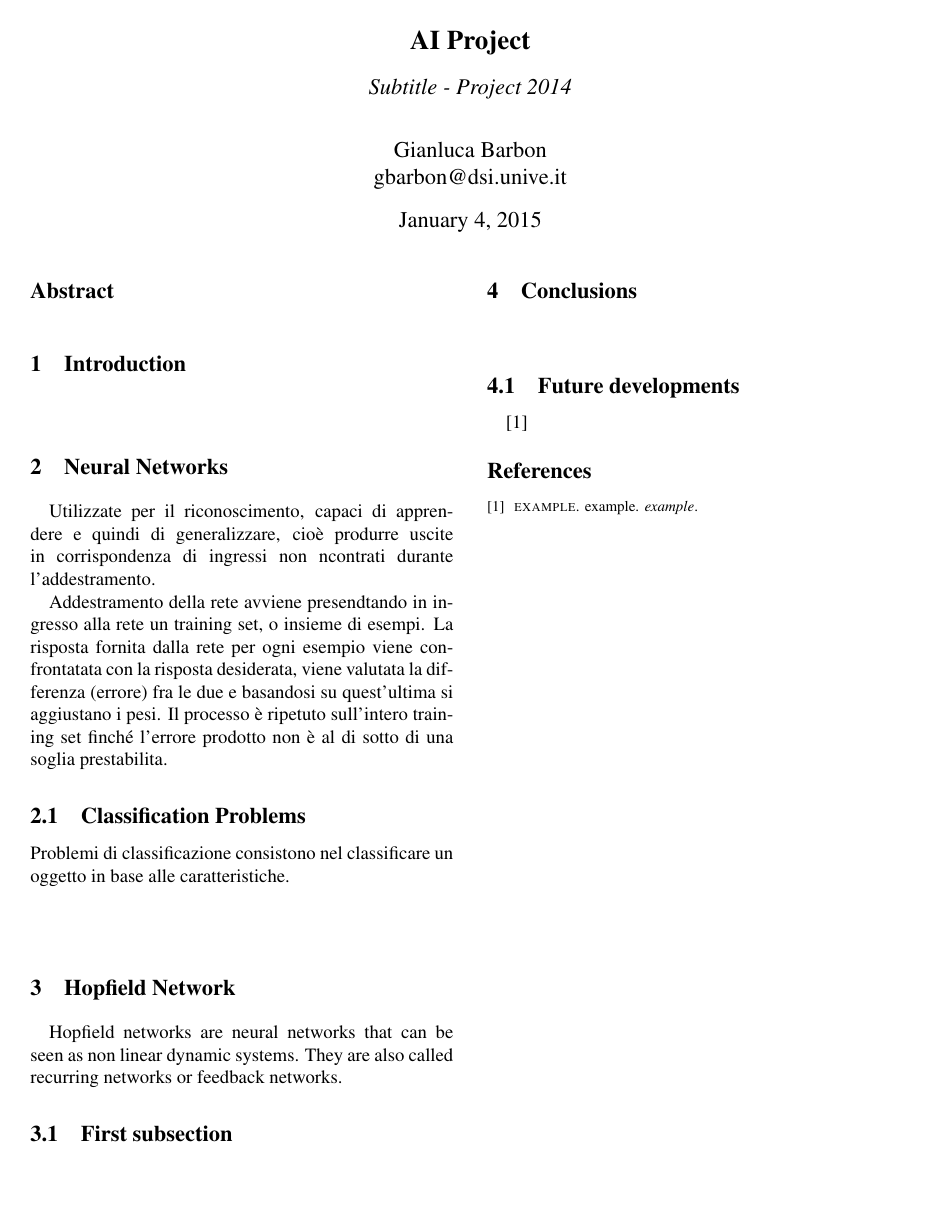
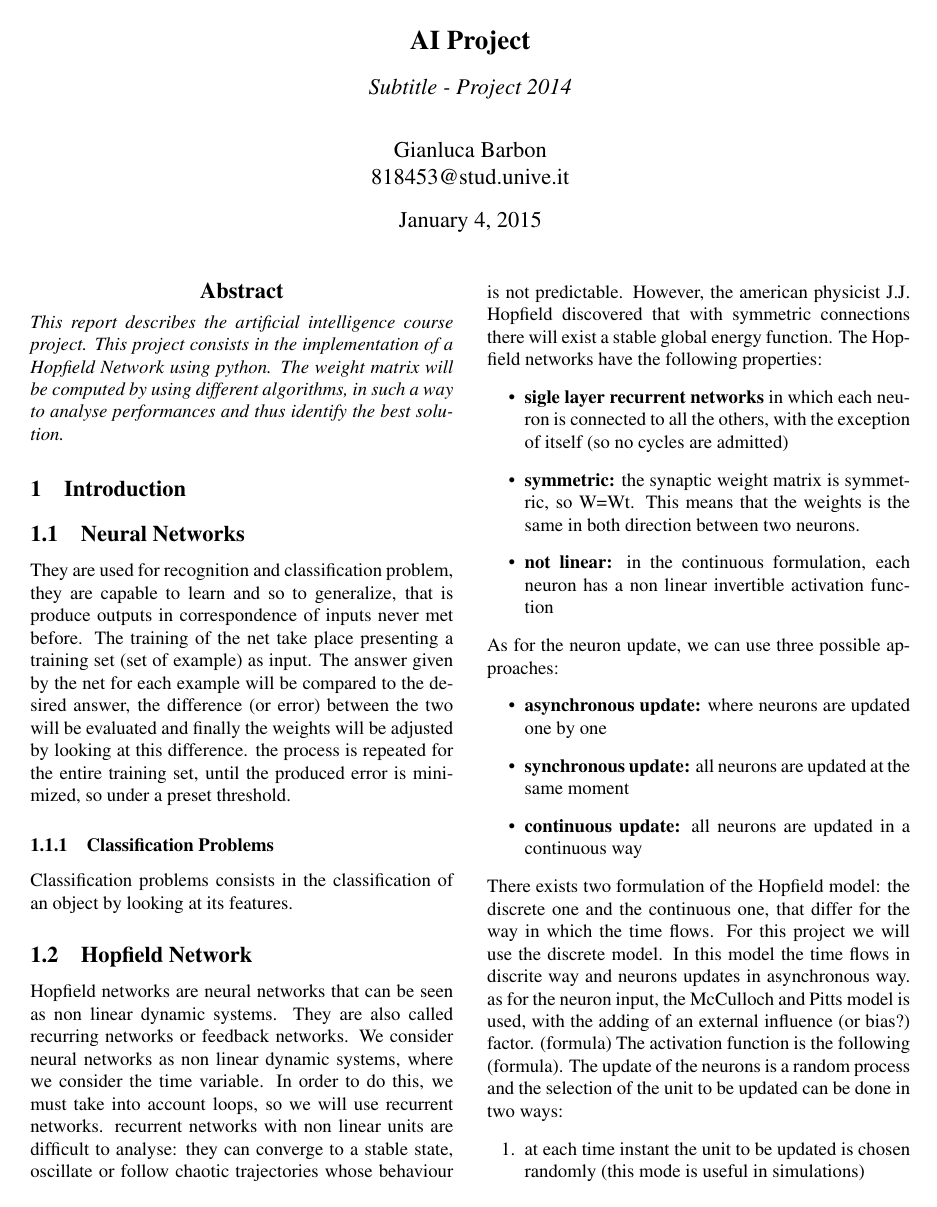
Before and after one commit to gbarbon/ai, a LaTeX paper (report_ai/report_ai.tex): page 1 of 2 before the commit and page 1 of 3 after it. Compiled offline with pdfLaTeX; a LaTeX package or settings file that is missing is left out.

Commit message:
Report updated with draft introduction and abstract

```diff
--- a/report_ai/report_ai.tex
+++ b/report_ai/report_ai.tex
@@ -43,6 +43,8 @@
 %\allsectionsfont{\centering \normalfont\scshape} % Make all sections centered, the default font and small caps
 %\setlength\parindent{0pt} % Removes all indentation from paragraphs
 
+\newtheorem{theorem}{Theorem}[section]
+
 %----------------------------------------------------------------------------------------
 %	TITLE
 %----------------------------------------------------------------------------------------
@@ -63,7 +65,7 @@
 
 \author{
 {\rm Gianluca Barbon}\\
-gbarbon@dsi.unive.it
+818453@stud.unive.it
 %\and
 }
 
@@ -75,36 +77,43 @@ gbarbon@dsi.unive.it
 \thispagestyle{empty}
 
 
-\subsection*{Abstract}
-\emph{}
+%\subsection*{Abstract}
+\begin{abstract}
+\emph{This report describes the artificial intelligence course project. This project consists in the implementation of a Hopfield Network using python. The weight matrix will be computed by using different algorithms, in such a way to analyse performances and thus identify the best solution.}
+\end{abstract}
 
 %----------------------------------------------------------------------------------------
 %	1. Introduction
 %----------------------------------------------------------------------------------------
 
 \section{Introduction}
-\paragraph{}
 
-%----------------------------------------------------------------------------------------
-%	2. First section
-%----------------------------------------------------------------------------------------
+\subsection{Neural Networks}
+They are used for recognition and classification problem, they are capable to learn and so to generalize, that is produce outputs in correspondence of inputs never met before. The training of the net take place presenting a training set (set of example) as input. The answer given by the net for each example will be compared to the desired answer, the difference (or error) between the two will be evaluated and finally the weights will be adjusted by looking at this difference. the process is repeated for the entire training set, until the produced error is minimized, so under a preset threshold.
 
-\section{Neural Networks}
-\paragraph{}
-Utilizzate per il riconoscimento, capaci di apprendere e quindi di generalizzare, cioè produrre uscite in corrispondenza di ingressi non ncontrati durante l'addestramento.
+\subsubsection{Classification Problems}
+Classification problems consists in the classification of an object by looking at its features.
 
-Addestramento della rete avviene presendtando in ingresso alla rete un training set, o insieme di esempi. La risposta fornita dalla rete per ogni esempio viene confrontatata con la risposta desiderata, viene valutata la differenza (errore) fra le due e basandosi su quest'ultima si aggiustano i pesi. Il processo è ripetuto sull'intero training set finché l'errore prodotto non è al di sotto di una soglia prestabilita.
-\subsection{Classification Problems}
-Problemi di classificazione consistono nel classificare un oggetto in base alle caratteristiche.
-\paragraph{}
-
-%----------------------------------------------------------------------------------------
-%	2. First section
-%----------------------------------------------------------------------------------------
-
-\section{Hopfield Network}
-\paragraph{}
+\subsection{Hopfield Network}
 Hopfield networks are neural networks that can be seen as non linear dynamic systems. They are also called recurring networks or feedback networks.
-
-\subsection{First subsection}
-\paragraph{}
+We consider neural networks as non linear dynamic systems, where we consider the time variable. In order to do this, we must take into account loops, so we will use recurrent networks.
+recurrent networks with non linear units are difficult to analyse: they can converge to a stable state, oscillate or follow chaotic trajectories whose behaviour is not predictable.
+However, the american physicist J.J. Hopfield discovered that with symmetric connections there will exist a stable global energy function.
+The Hopfield networks have the following properties:
+\begin{itemize}
+\item\textbf{sigle layer recurrent networks} in which each neuron is connected to all the others, with the exception of itself (so no cycles are admitted)
+\item\textbf{symmetric:} the synaptic weight matrix is symmetric, so W=Wt. This means that the weights is the same in both direction between two neurons.
+\item\textbf{not linear:} in the continuous formulation, each neuron has a non linear invertible activation function
+\end{itemize}
+As for the neuron update, we can use three possible approaches:
+\begin{itemize}
+\item\textbf{asynchronous update:} where neurons are updated one by one
+\item\textbf{synchronous update:} all neurons are updated at the same moment
+\item\textbf{continuous update:} all neurons are updated in a continuous way
+\end{itemize}
+There exists two formulation of the Hopfield model: the discrete one and the continuous one, that differ for the way in which the time flows.
+For this project we will use the discrete model. In this model the time flows in discrite way and neurons updates in asynchronous way. as for the neuron input, the McCulloch and Pitts model is used, with the adding of an external influence (or bias?) factor. (formula) The activation function is the following (formula). The update of the neurons is a random process and the selection of the unit to be updated can be done in two ways:
+\begin{enumerate}
+\item at each time instant the unit to be updated is chosen randomly (this mode is useful in simulations)
+\item each unit is updated independently with constant probability at each time instant
+\end{enumerate}
```
Also changed, not shown: report_ai/report_ai.pdf, report_ai/report_ai.tex (10 more changed lines), 4 other files.
